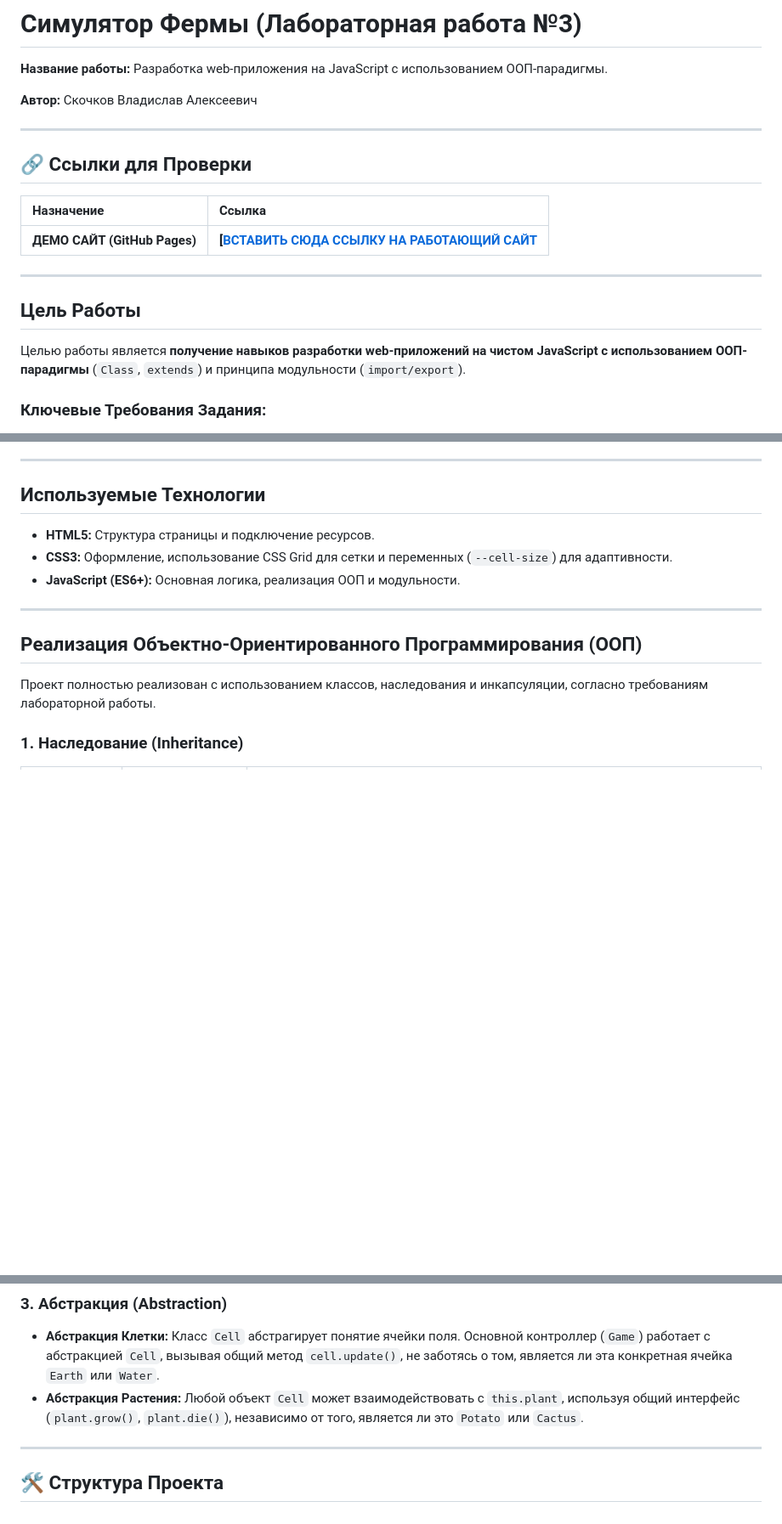
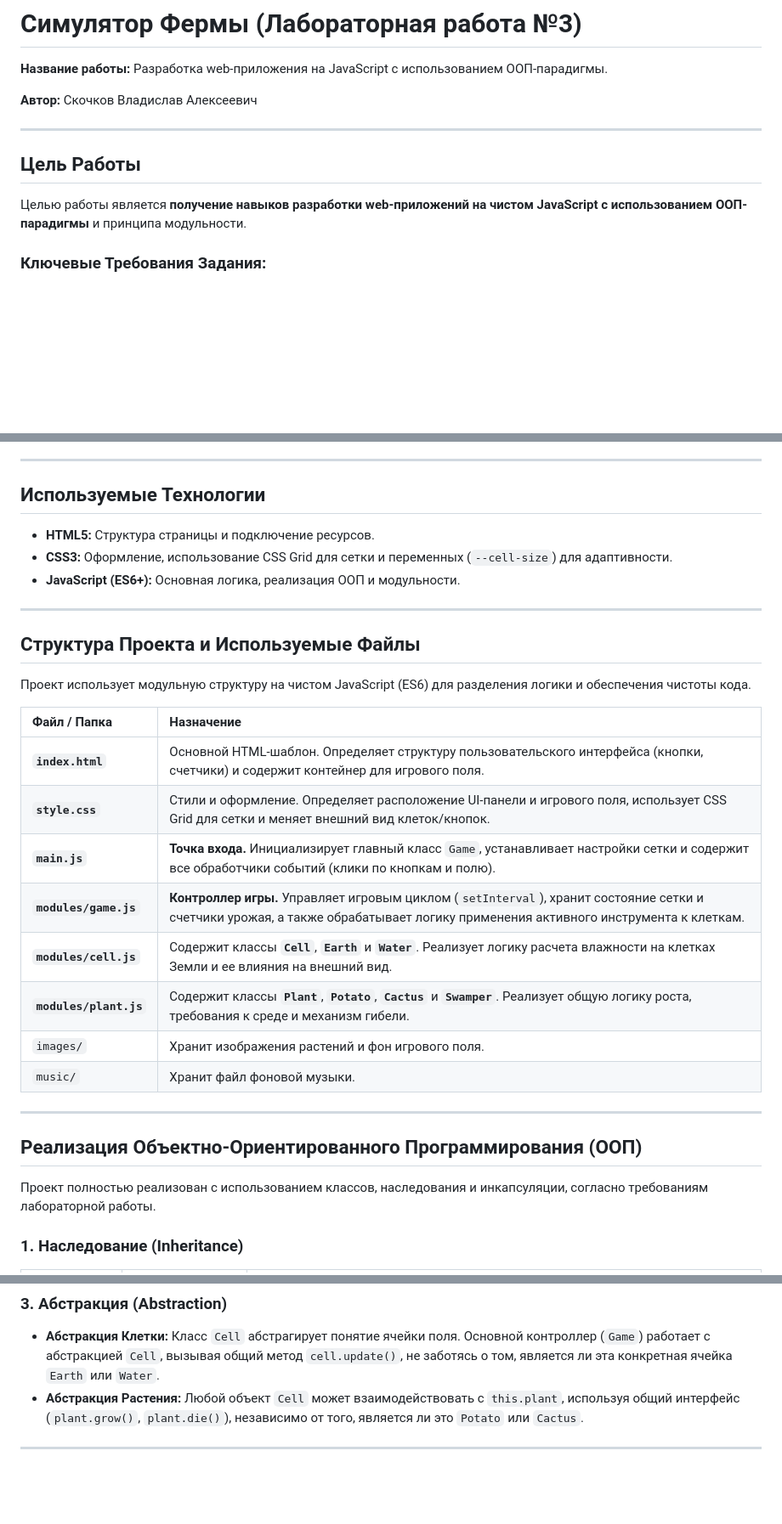
Before and after one commit to VladislavExpensive/-Farm, a Markdown page: README.md, 3 parts joined by grey strips. Shown: that part at 85% size. Drawn GitHub-style; blank space fills up the shorter version.

```diff
--- a/README.md
+++ b/README.md
@@ -4,19 +4,14 @@
 
 **Автор:** Скочков Владислав Алексеевич
 
----
 
-## 🔗 Ссылки для Проверки
 
-| Назначение | Ссылка |
-| :--- | :--- |
-| **ДЕМО САЙТ (GitHub Pages)** | **[[ВСТАВИТЬ СЮДА ССЫЛКУ НА РАБОТАЮЩИЙ САЙТ](http://localhost:63342/Lab1/index.html?_ijt=lafc6bp74k347hl65e75bk4q7f)** |
 
 ---
 
 ## Цель Работы
 
-Целью работы является **получение навыков разработки web-приложений на чистом JavaScript с использованием ООП-парадигмы** (`Class`, `extends`) и принципа модульности (`import/export`).
+Целью работы является **получение навыков разработки web-приложений на чистом JavaScript с использованием ООП-парадигмы** и принципа модульности.
 
 ### Ключевые Требования Задания:
 
@@ -34,8 +29,27 @@
 * **HTML5:** Структура страницы и подключение ресурсов.
 * **CSS3:** Оформление, использование CSS Grid для сетки и переменных (`--cell-size`) для адаптивности.
 * **JavaScript (ES6+):** Основная логика, реализация ООП и модульности.
+---
+
+##  Структура Проекта и Используемые Файлы
+
+Проект использует модульную структуру на чистом JavaScript (ES6) для разделения логики и обеспечения чистоты кода.
+
+| Файл / Папка | Назначение |
+| :--- | :--- |
+| **`index.html`** | Основной HTML-шаблон. Определяет структуру пользовательского интерфейса (кнопки, счетчики) и содержит контейнер для игрового поля. |
+| **`style.css`** | Стили и оформление. Определяет расположение UI-панели и игрового поля, использует CSS Grid для сетки и меняет внешний вид клеток/кнопок. |
+| **`main.js`** | **Точка входа.** Инициализирует главный класс `Game`, устанавливает настройки сетки и содержит все обработчики событий (клики по кнопкам и полю). |
+| **`modules/game.js`** | **Контроллер игры.** Управляет игровым циклом (`setInterval`), хранит состояние сетки и счетчики урожая, а также обрабатывает логику применения активного инструмента к клеткам. |
+| **`modules/cell.js`** | Содержит классы **`Cell`**, **`Earth`** и **`Water`**. Реализует логику расчета влажности на клетках Земли и ее влияния на внешний вид. |
+| **`modules/plant.js`** | Содержит классы **`Plant`**, **`Potato`**, **`Cactus`** и **`Swamper`**. Реализует общую логику роста, требования к среде и механизм гибели. |
+| `images/` | Хранит изображения растений и фон игрового поля. |
+| `music/` | Хранит файл фоновой музыки. |
 
 ---
+
+
+
 
 ## Реализация Объектно-Ориентированного Программирования (ООП)
 
@@ -59,5 +73,3 @@
 * **Абстракция Растения:** Любой объект `Cell` может взаимодействовать с `this.plant`, используя общий интерфейс (`plant.grow()`, `plant.die()`), независимо от того, является ли это `Potato` или `Cactus`.
 
 ---
-
-## 🛠️ Структура Проекта
```
